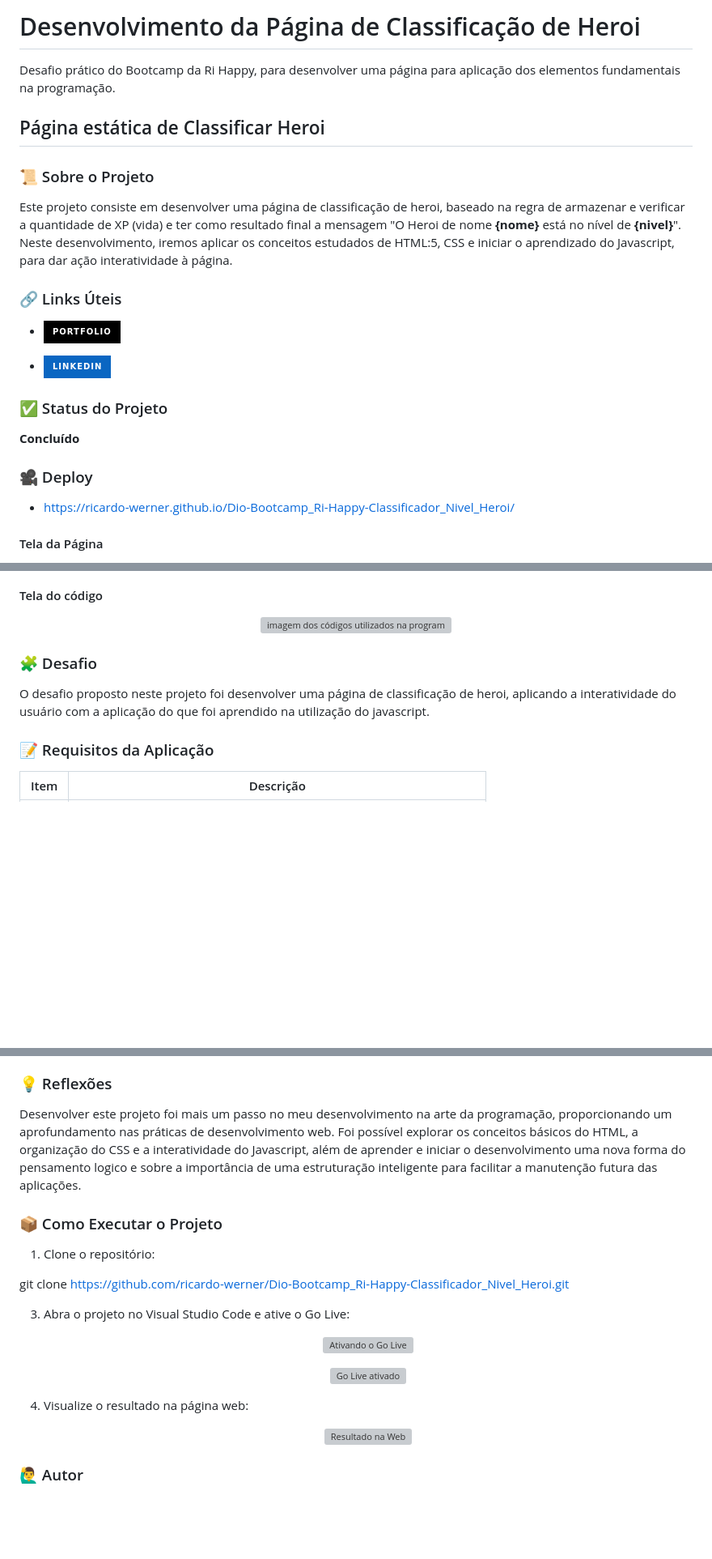
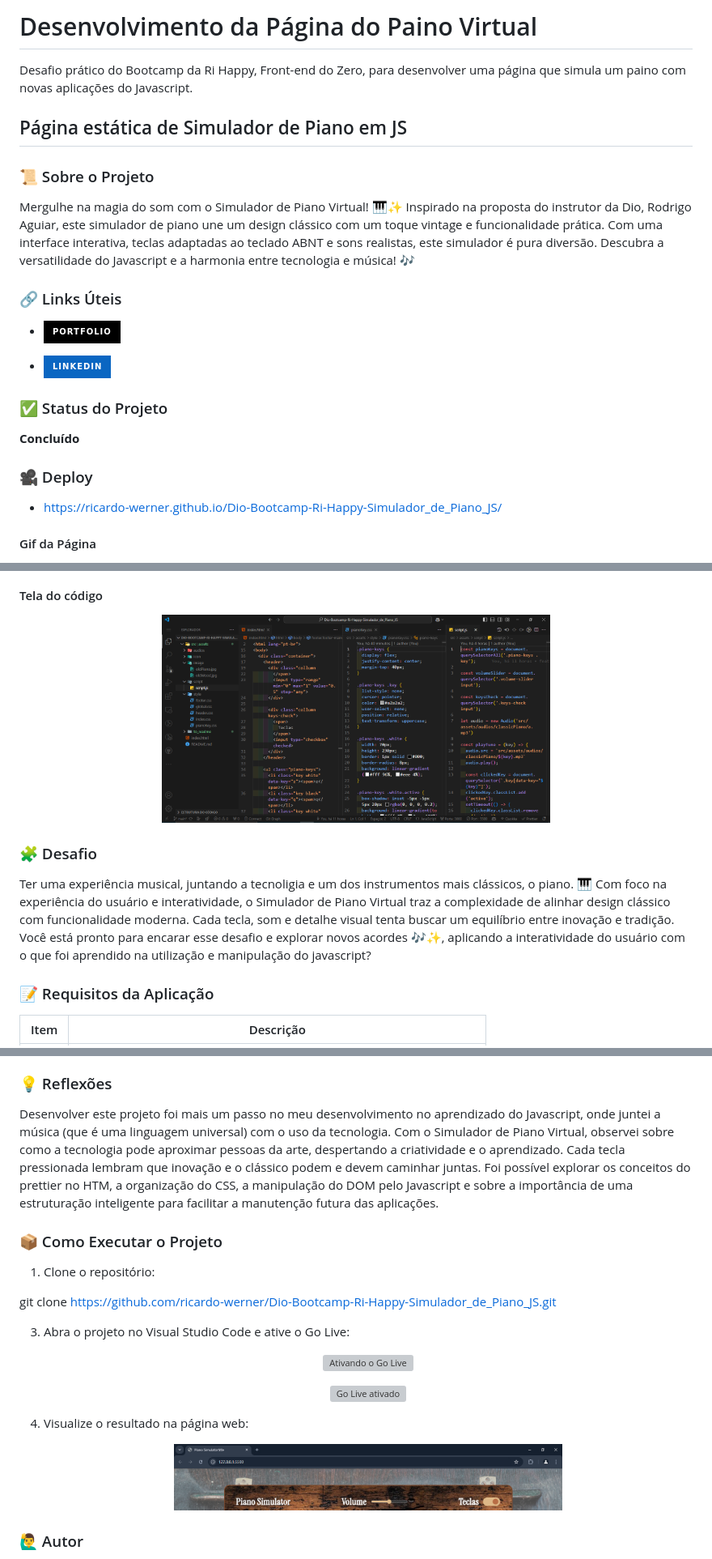
Before and after one commit to ricardo-werner/Dio-Bootcamp-Ri-Happy-Simulador_de_Piano_JS, a Markdown page: README.md, 3 parts joined by grey strips. Shown: that part at 81% size. Rendered like a GitHub page; badges without logos; blank space fills up the shorter version; grey boxes are pictures that could not be loaded.

Commit message:
docs: add informações, imagens e textos sobre o Simuldaor de Piano Virtual

```diff
--- a/README.md
+++ b/README.md
@@ -1,12 +1,13 @@
-# Desenvolvimento da Página de Classificação de Heroi
+# Desenvolvimento da Página do Paino Virtual
 
-Desafio prático do Bootcamp da Ri Happy, para desenvolver uma página para aplicação dos elementos fundamentais na programação.
+Desafio prático do Bootcamp da Ri Happy, Front-end do Zero, para desenvolver uma página que simula um paino com novas aplicações do Javascript.
 
-## Página estática de Classificar Heroi
+## Página estática de Simulador de Piano em JS
 
 ### 📜 Sobre o Projeto
 
-Este projeto consiste em desenvolver uma página de classificação de heroi, baseado na regra de armazenar e verificar a quantidade de XP (vida) e ter como resultado final a mensagem "O Heroi de nome **{nome}** está no nível de **{nivel}**".  Neste desenvolvimento, iremos aplicar os conceitos estudados de HTML:5, CSS e iniciar o aprendizado do Javascript, para dar ação interatividade à página.
+Mergulhe na magia do som com o Simulador de Piano Virtual! 🎹✨
+Inspirado na proposta do instrutor da Dio, Rodrigo Aguiar, este simulador de piano une um design clássico com um toque vintage e funcionalidade prática. Com uma interface interativa, teclas adaptadas ao teclado ABNT e sons realistas, este simulador é pura diversão. Descubra a versatilidade do Javascript e a harmonia entre tecnologia e música! 🎶
 
 ### 🔗 Links Úteis
 
@@ -20,7 +21,7 @@ Este projeto consiste em desenvolver uma página de classificação de heroi, ba
 
 ### 🎥 Deploy
 
-- https://ricardo-werner.github.io/Dio-Bootcamp_Ri-Happy-Classificador_Nivel_Heroi/
+- https://ricardo-werner.github.io/Dio-Bootcamp-Ri-Happy-Simulador_de_Piano_JS/
 
-#### Tela da Página
+#### Gif da Página
 <p align="center">
@@ -34,12 +40,13 @@ Este projeto consiste em desenvolver uma página de classificação de heroi, ba
 
 #### Tela do código
 <p align="center">
-  <img width="480" src="./src/to_readme/tela_codigo.PNG" alt="imagem dos códigos utilizados na programação da página do classificador de heroi">
+  <img width="480" src="./src/assets/to_readme/tela_codigo.PNG" alt="imagem dos códigos utilizados na programação do Simulador de Piano">
 </p>
 
 ### 🧩 Desafio
 
-O desafio proposto neste projeto foi desenvolver uma página de classificação de heroi, aplicando a interatividade do usuário com a aplicação do que foi aprendido na utilização do javascript.
+Ter uma experiência musical, juntando a tecnoligia e um dos instrumentos mais clássicos, o piano. 🎹
+Com foco na experiência do usuário e interatividade, o Simulador de Piano Virtual traz a complexidade de alinhar design clássico com funcionalidade moderna. Cada tecla, som e detalhe visual tenta buscar um equilíbrio entre inovação e tradição. Você está pronto para encarar esse desafio e explorar novos acordes 🎶✨, aplicando a interatividade do usuário com o que foi aprendido na utilização e manipulação do javascript?
 
 ### 📝 Requisitos da Aplicação
 
@@ -71,13 +78,14 @@ No desenvolvimento desta página, foram aplicados os seguintes conceitos:
 
 ### 💡 Reflexões
 
-Desenvolver este projeto foi mais um passo no meu desenvolvimento na arte da programação, proporcionando um aprofundamento nas práticas de desenvolvimento web. Foi possível explorar os conceitos básicos do HTML, a  organização do CSS e a interatividade do Javascript, além de aprender e iniciar o desenvolvimento uma nova forma do pensamento logico e sobre a importância de uma estruturação inteligente para facilitar a manutenção futura das aplicações.
+Desenvolver este projeto foi mais um passo no meu desenvolvimento no aprendizado do Javascript, onde juntei a música (que é uma linguagem universal) com o uso da tecnologia. Com o Simulador de Piano Virtual, observei sobre como a tecnologia pode aproximar pessoas da arte, despertando a criatividade e o aprendizado. Cada tecla pressionada lembram que inovação e o clássico podem e devem caminhar juntas.
+Foi possível explorar os conceitos do prettier no HTM, a organização do CSS, a manipulação do DOM pelo Javascript e sobre a importância de uma estruturação inteligente para facilitar a manutenção futura das aplicações.
 
 ### 📦 Como Executar o Projeto
 
 1. Clone o repositório:
 
-  git clone https://github.com/ricardo-werner/Dio-Bootcamp_Ri-Happy-Classificador_Nivel_Heroi.git
+  git clone https://github.com/ricardo-werner/Dio-Bootcamp-Ri-Happy-Simulador_de_Piano_JS.git
 
 3. Abra o projeto no Visual Studio Code e ative o Go Live:
 
@@ -92,7 +100,7 @@ Desenvolver este projeto foi mais um passo no meu desenvolvimento na arte da pro
 4. Visualize o resultado na página web:
 
    <p align="center">
-     <img width="480" src="./src/to_readme/resultadoWeb.PNG" alt="Resultado na Web">
+     <img width="480" src="./src/assets/to_readme/telaWeb.PNG" alt="Resultado na Web">
    </p>
 
 
```
Also changed, not shown: other parts of README.md (+10 -5 lines).
